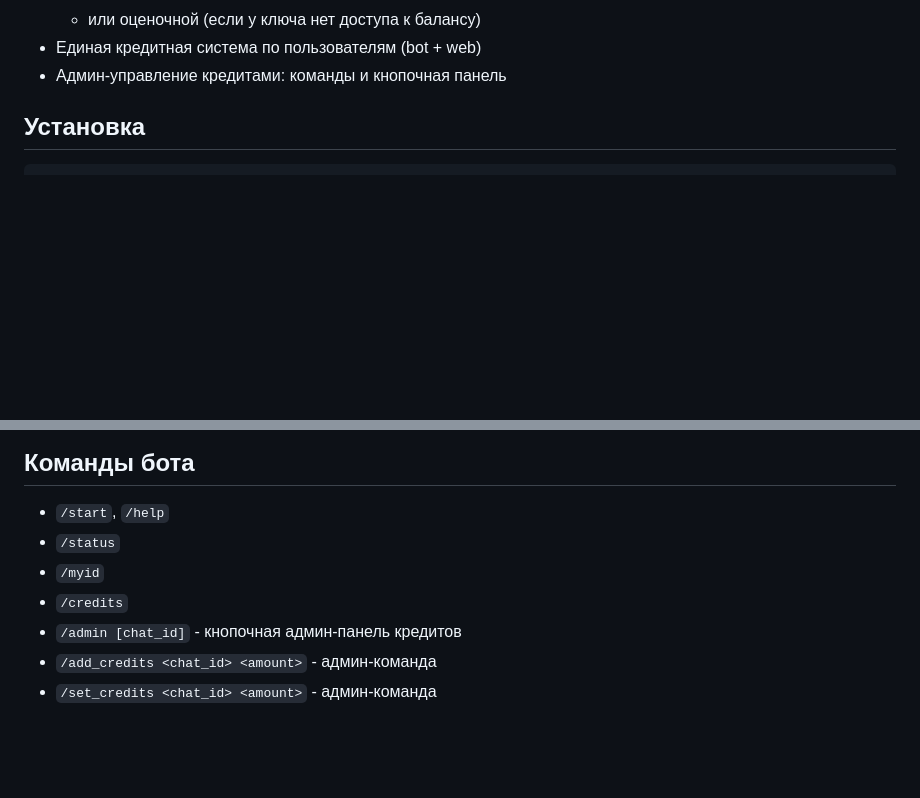
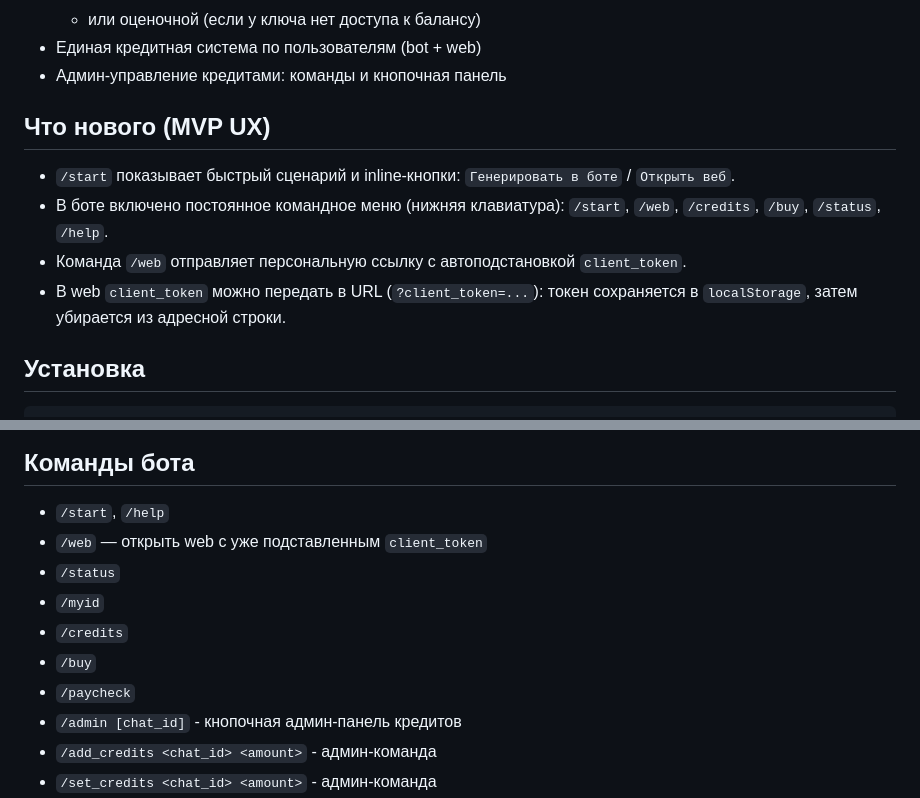
Before and after one commit to alex25807/genvideo-bot, a Markdown page: README.md, 2 parts joined by grey strips. GitHub-like rendering; blank space fills up the shorter version.

Commit message:
Document new MVP UX flows in README.
Add a short "What is new" section for bot/web UX improvements and update bot command list to include /web, /buy and /paycheck.

Made-with: Cursor

```diff
--- a/README.md
+++ b/README.md
@@ -16,6 +16,13 @@
   - или оценочной (если у ключа нет доступа к балансу)
 - Единая кредитная система по пользователям (bot + web)
 - Админ-управление кредитами: команды и кнопочная панель
+
+## Что нового (MVP UX)
+
+- `/start` показывает быстрый сценарий и inline-кнопки: `Генерировать в боте` / `Открыть веб`.
+- В боте включено постоянное командное меню (нижняя клавиатура): `/start`, `/web`, `/credits`, `/buy`, `/status`, `/help`.
+- Команда `/web` отправляет персональную ссылку с автоподстановкой `client_token`.
+- В web `client_token` можно передать в URL (`?client_token=...`): токен сохраняется в `localStorage`, затем убирается из адресной строки.
 
 ## Установка
 
@@ -120,9 +127,12 @@ WEB_CLEANUP_INTERVAL_SECONDS=600
 ## Команды бота
 
 - `/start`, `/help`
+- `/web` — открыть web с уже подставленным `client_token`
 - `/status`
 - `/myid`
 - `/credits`
+- `/buy`
+- `/paycheck`
 - `/admin [chat_id]` - кнопочная админ-панель кредитов
 - `/add_credits <chat_id> <amount>` - админ-команда
 - `/set_credits <chat_id> <amount>` - админ-команда
```
